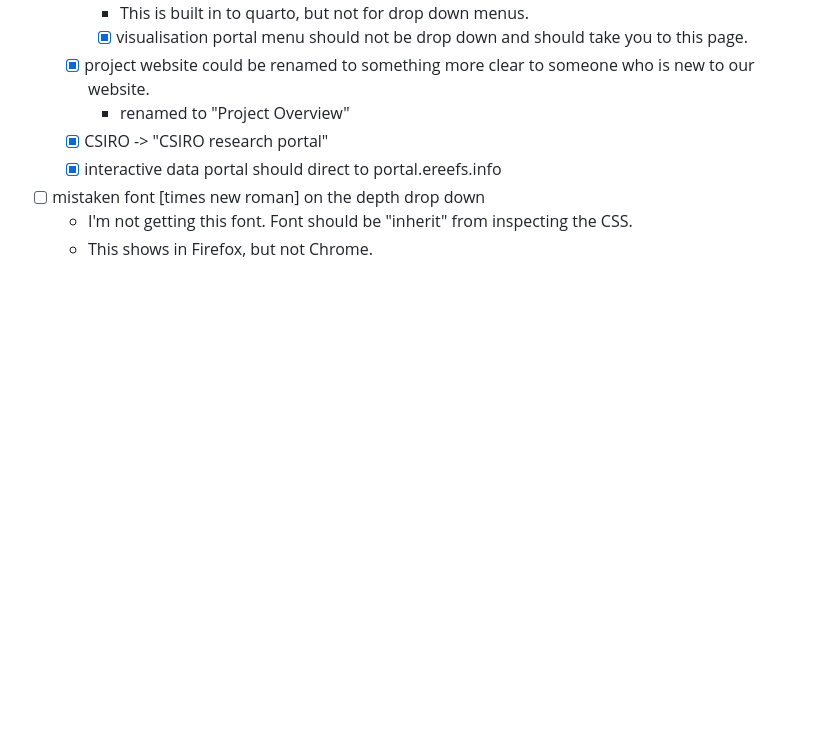
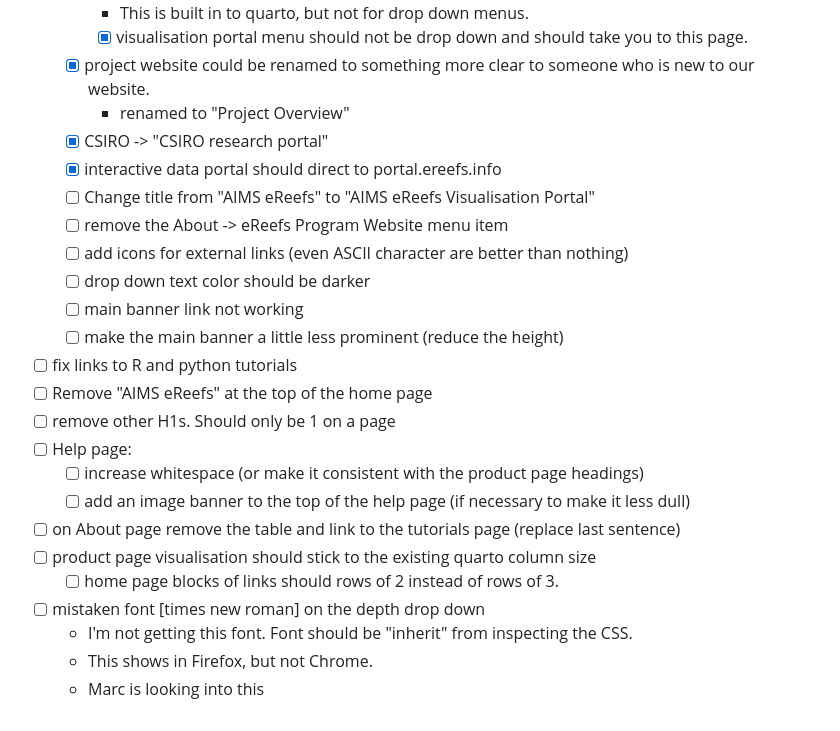
Before and after one commit to open-AIMS/ereefs-visualisation-portal-static-website, a Markdown page: README.md, the part around the change. Rendered like a GitHub page; blank space fills up the shorter version.

Commit message:
Add new TODO items
After feedback from Marc

```diff
--- a/README.md
+++ b/README.md
@@ -77,6 +77,22 @@ When the website is built quarto will create it's own header, which is why we ha
     - renamed to "Project Overview"
   - [x] CSIRO -> "CSIRO research portal"
   - [x] interactive data portal should direct to portal.ereefs.info
+  - [ ] Change title from "AIMS eReefs" to "AIMS eReefs Visualisation Portal"
+  - [ ] remove the About -> eReefs Program Website menu item
+  - [ ] add icons for external links (even ASCII character are better than nothing)
+  - [ ] drop down text color should be darker
+  - [ ] main banner link not working
+  - [ ] make the main banner a little less prominent (reduce the height)
+- [ ] fix links to R and python tutorials
+- [ ] Remove "AIMS eReefs" at the top of the home page
+- [ ] remove other H1s. Should only be 1 on a page
+- [ ] Help page:
+  - [ ] increase whitespace (or make it consistent with the product page headings)
+  - [ ] add an image banner to the top of the help page (if necessary to make it less dull)
+- [ ] on About page remove the table and link to the tutorials page (replace last sentence)
+- [ ] product page visualisation should stick to the existing quarto column size
+  - [ ] home page blocks of links should rows of 2 instead of rows of 3.
 - [ ] mistaken font [times new roman] on the depth drop down
   - I'm not getting this font. Font should be "inherit" from inspecting the CSS.
   - This shows in Firefox, but not Chrome.
+  - Marc is looking into this
```
